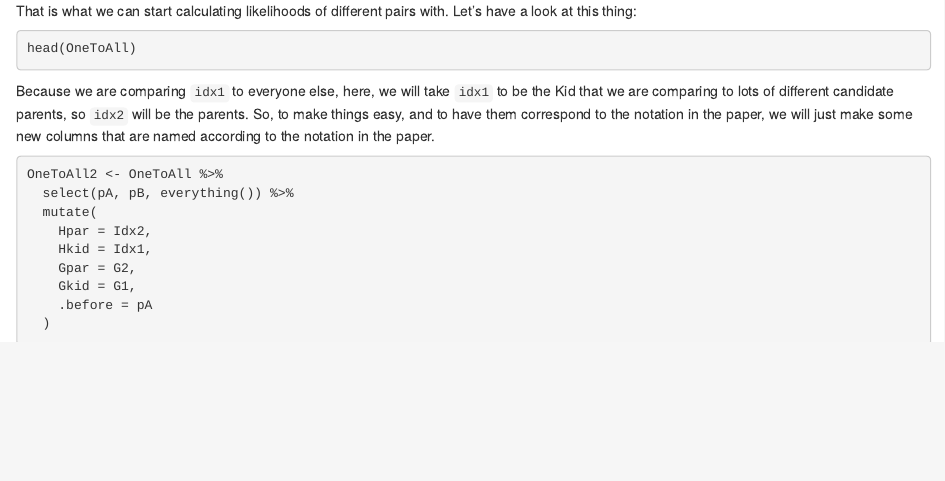
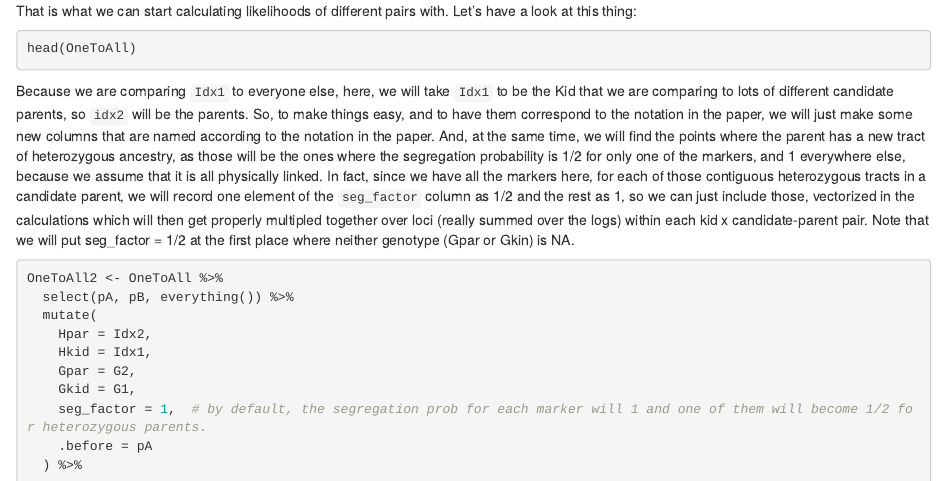
Before and after one commit to eriqande/MixedUpParents, an R Markdown document (development/develop-with-cyclone-creek.Rmd): the page in a window 1100 px wide, from 8990 px down. Rendered offline with R 4.5, knitr and Pandoc, with nearby package versions; the code chunks are not run, so their results and figures are left out.

Commit message:
Commit some stuff before modifying to take a POP

````diff
--- a/development/develop-with-cyclone-creek.Rmd
+++ b/development/develop-with-cyclone-creek.Rmd
@@ -571,11 +571,20 @@ That is what we can start calculating likelihoods of different pairs with.  Let'
 head(OneToAll)
 ```
 
-Because we are comparing `idx1` to everyone else, here, we will take `idx1` to be
+Because we are comparing `Idx1` to everyone else, here, we will take `Idx1` to be
 the Kid that we are comparing to lots of different candidate parents, so
 `idx2` will be the parents.  So, to make things easy, and to have them correspond
 to the notation in the paper, we will just make some new columns that are named
-according to the notation in the paper.
+according to the notation in the paper. And, at the same time, we will find the points
+where the parent has a new tract of heterozygous ancestry, as those will be
+the ones where the segregation probability is 1/2 for only one of the markers,
+and 1 everywhere else, because we assume that it is all physically linked. In fact,
+since we have all the markers here, for each of those contiguous heterozygous tracts
+in a candidate parent, we will record one element of the `seg_factor` column as
+1/2 and the rest as 1, so we can just include those, vectorized in the calculations
+which will then get properly multipled together over loci (really summed over the logs)
+within each kid x candidate-parent pair.  Note that we will put seg_factor = 1/2 at the
+first place where neither genotype (Gpar or Gkin) is NA.
 ```{r}
 OneToAll2 <- OneToAll %>%
   select(pA, pB, everything()) %>%
@@ -584,6 +593,8 @@ OneToAll2 <- OneToAll %>%
     Hkid = Idx1,
     Gpar = G2,
     Gkid = G1,
+    seg_factor = 1,  # by default, the segregation prob for each marker will 1 and one of them will become 1/2 for heterozygous parents.
     .before = pA
-  )
+  ) %>%
+
 ```
````
